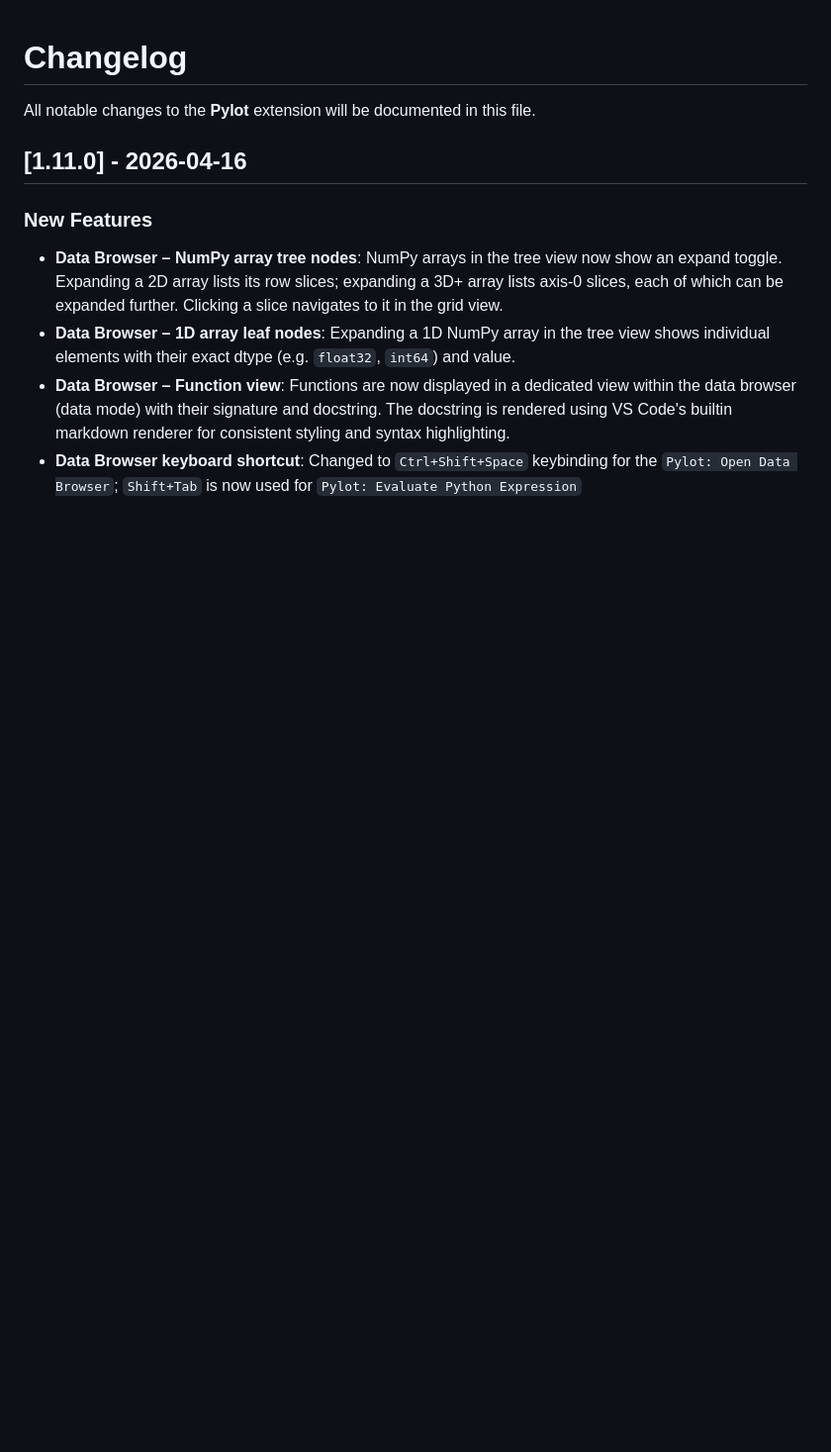
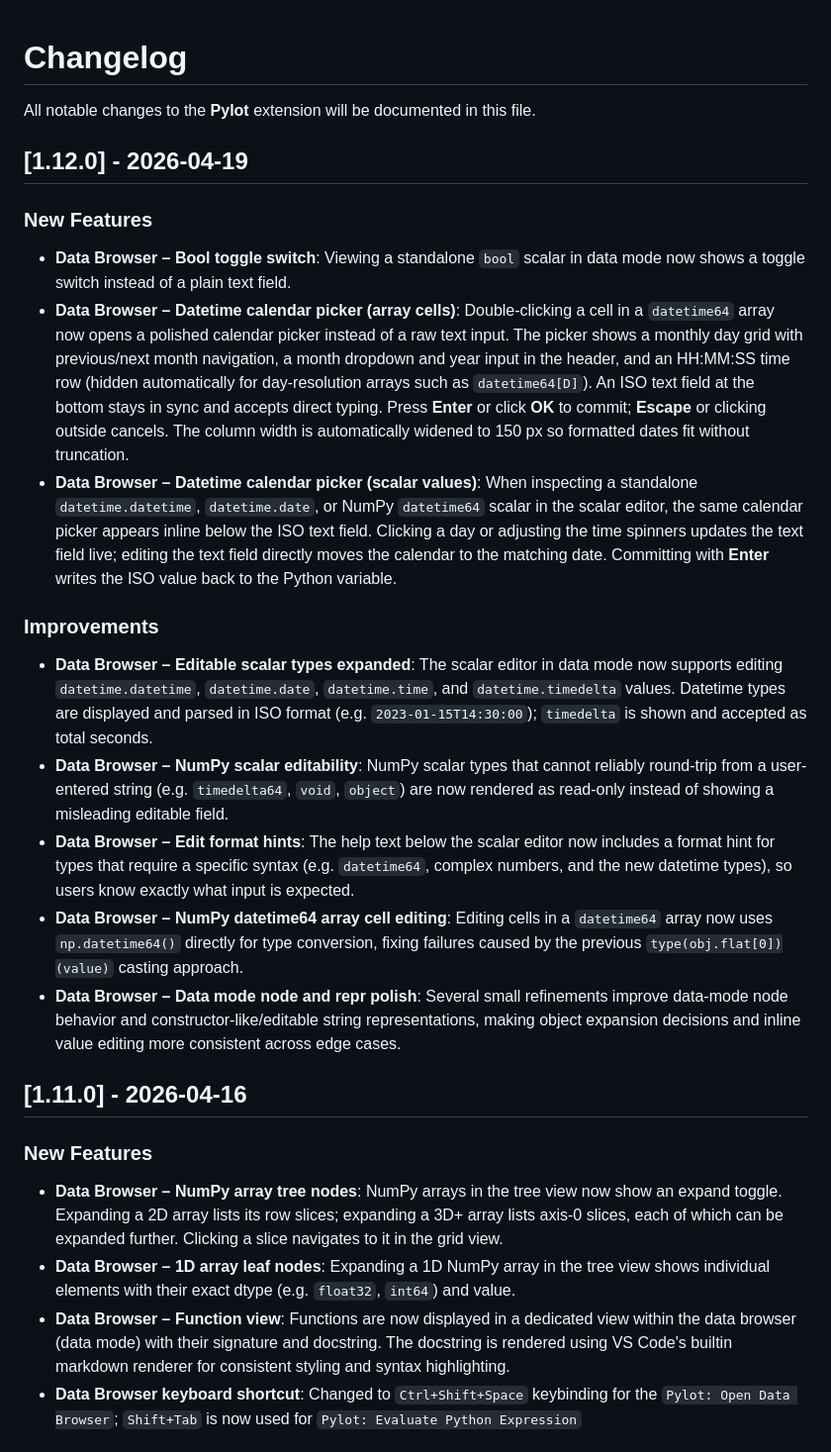
Before and after one commit to bitagoras/pylot, a Markdown page: CHANGELOG.md, the part around the change. Shown at 99% size. Drawn GitHub-style; blank space fills up the shorter version.

```diff
--- a/CHANGELOG.md
+++ b/CHANGELOG.md
@@ -1,6 +1,20 @@
 # Changelog
 
 All notable changes to the **Pylot** extension will be documented in this file.
+
+## [1.12.0] - 2026-04-19
+
+### New Features
+- **Data Browser – Bool toggle switch**: Viewing a standalone `bool` scalar in data mode now shows a toggle switch instead of a plain text field.
+- **Data Browser – Datetime calendar picker (array cells)**: Double-clicking a cell in a `datetime64` array now opens a polished calendar picker instead of a raw text input. The picker shows a monthly day grid with previous/next month navigation, a month dropdown and year input in the header, and an HH:MM:SS time row (hidden automatically for day-resolution arrays such as `datetime64[D]`). An ISO text field at the bottom stays in sync and accepts direct typing. Press **Enter** or click **OK** to commit; **Escape** or clicking outside cancels. The column width is automatically widened to 150 px so formatted dates fit without truncation.
+- **Data Browser – Datetime calendar picker (scalar values)**: When inspecting a standalone `datetime.datetime`, `datetime.date`, or NumPy `datetime64` scalar in the scalar editor, the same calendar picker appears inline below the ISO text field. Clicking a day or adjusting the time spinners updates the text field live; editing the text field directly moves the calendar to the matching date. Committing with **Enter** writes the ISO value back to the Python variable.
+
+### Improvements
+- **Data Browser – Editable scalar types expanded**: The scalar editor in data mode now supports editing `datetime.datetime`, `datetime.date`, `datetime.time`, and `datetime.timedelta` values. Datetime types are displayed and parsed in ISO format (e.g. `2023-01-15T14:30:00`); `timedelta` is shown and accepted as total seconds.
+- **Data Browser – NumPy scalar editability**: NumPy scalar types that cannot reliably round-trip from a user-entered string (e.g. `timedelta64`, `void`, `object`) are now rendered as read-only instead of showing a misleading editable field.
+- **Data Browser – Edit format hints**: The help text below the scalar editor now includes a format hint for types that require a specific syntax (e.g. `datetime64`, complex numbers, and the new datetime types), so users know exactly what input is expected.
+- **Data Browser – NumPy datetime64 array cell editing**: Editing cells in a `datetime64` array now uses `np.datetime64()` directly for type conversion, fixing failures caused by the previous `type(obj.flat[0])(value)` casting approach.
+- **Data Browser – Data mode node and repr polish**: Several small refinements improve data-mode node behavior and constructor-like/editable string representations, making object expansion decisions and inline value editing more consistent across edge cases.
 
 ## [1.11.0] - 2026-04-16
 
```
Also changed, not shown: README.md (+11 -7 lines), data_browser.png (deleted), resources/doc/array_view.png (renamed from array_view.png), resources/doc/data_browser.png (added), resources/doc/dataframe_view.png (added), resources/doc/date_picker.png (added), 4 other files.
